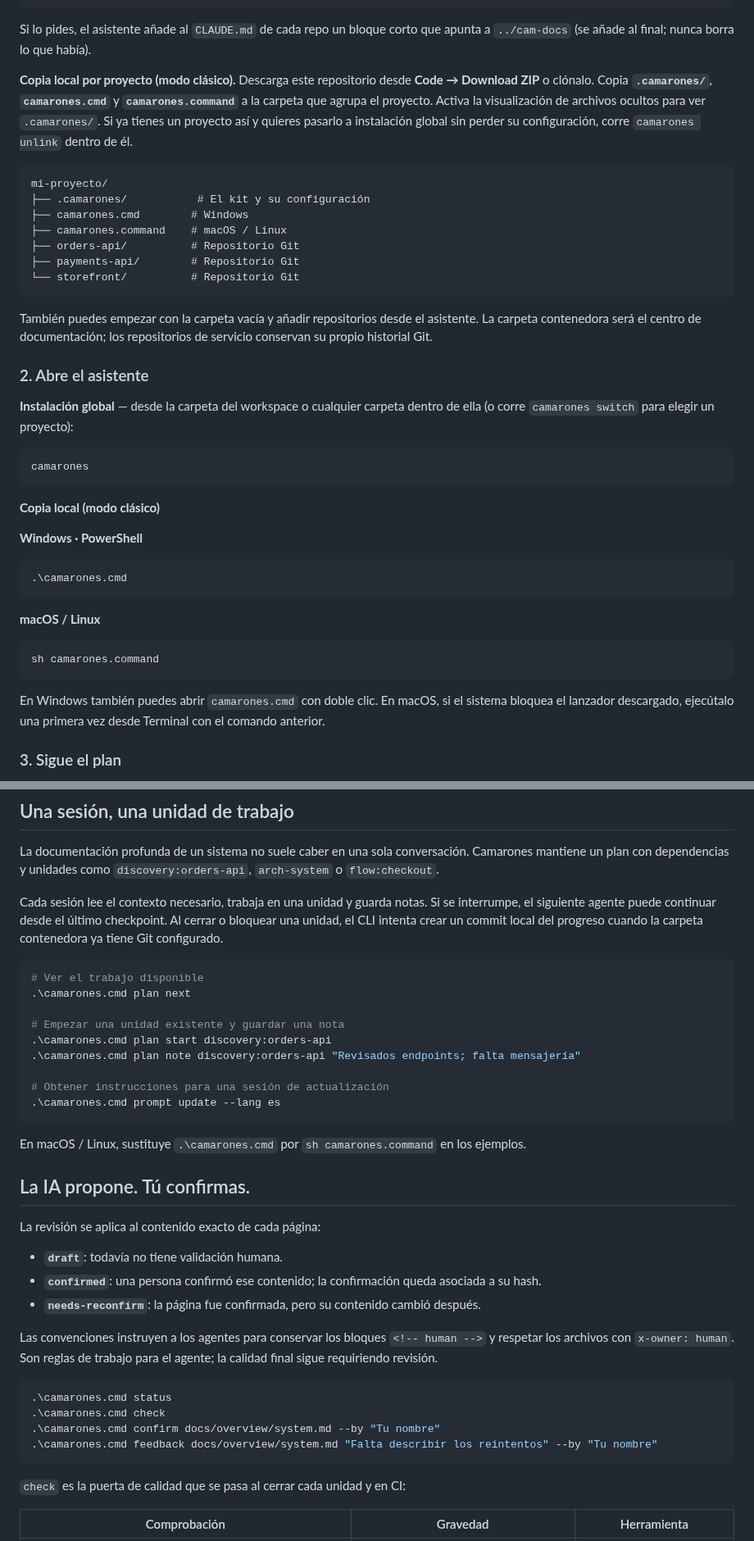
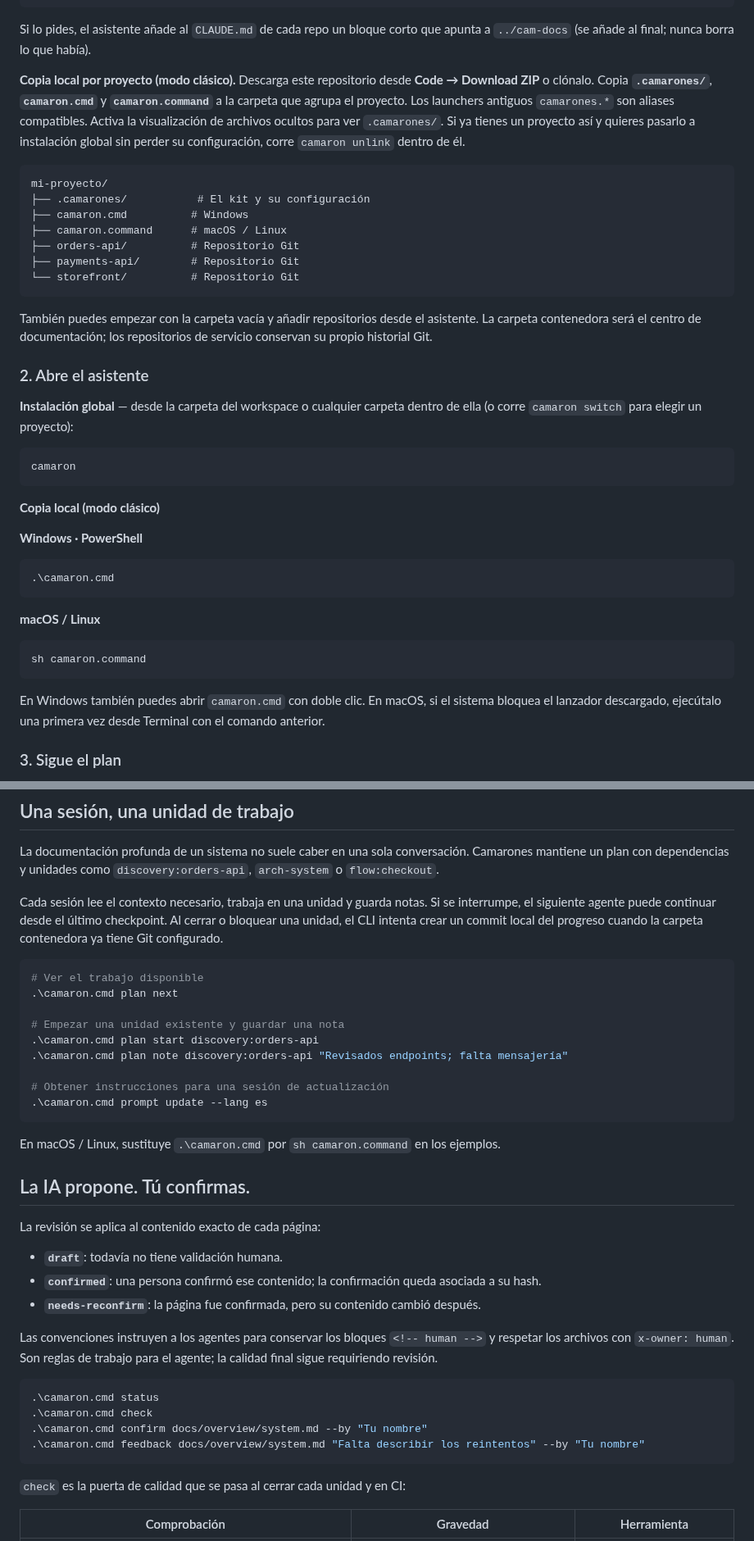
Before and after one commit to iandelu/camarones-documenter, a Markdown page: README.md, 2 parts joined by grey strips. Shown at 82% size. Rendered like a GitHub page.

````diff
--- a/README.md
+++ b/README.md
@@ -134,13 +151,13 @@ mi-proyecto/
 
 Si lo pides, el asistente añade al `CLAUDE.md` de cada repo un bloque corto que apunta a `../cam-docs` (se añade al final; nunca borra lo que había).
 
-**Copia local por proyecto (modo clásico).** Descarga este repositorio desde **Code → Download ZIP** o clónalo. Copia **`.camarones/`**, **`camarones.cmd`** y **`camarones.command`** a la carpeta que agrupa el proyecto. Activa la visualización de archivos ocultos para ver `.camarones/`. Si ya tienes un proyecto así y quieres pasarlo a instalación global sin perder su configuración, corre `camarones unlink` dentro de él.
+**Copia local por proyecto (modo clásico).** Descarga este repositorio desde **Code → Download ZIP** o clónalo. Copia **`.camarones/`**, **`camaron.cmd`** y **`camaron.command`** a la carpeta que agrupa el proyecto. Los launchers antiguos `camarones.*` son aliases compatibles. Activa la visualización de archivos ocultos para ver `.camarones/`. Si ya tienes un proyecto así y quieres pasarlo a instalación global sin perder su configuración, corre `camaron unlink` dentro de él.
 
 ```text
 mi-proyecto/
 ├── .camarones/           # El kit y su configuración
-├── camarones.cmd        # Windows
-├── camarones.command    # macOS / Linux
+├── camaron.cmd          # Windows
+├── camaron.command      # macOS / Linux
 ├── orders-api/          # Repositorio Git
 ├── payments-api/        # Repositorio Git
 └── storefront/          # Repositorio Git
@@ -150,10 +167,10 @@ También puedes empezar con la carpeta vacía y añadir repositorios desde el as
 
 ### 2. Abre el asistente
 
-**Instalación global** — desde la carpeta del workspace o cualquier carpeta dentro de ella (o corre `camarones switch` para elegir un proyecto):
+**Instalación global** — desde la carpeta del workspace o cualquier carpeta dentro de ella (o corre `camaron switch` para elegir un proyecto):
 
 ```sh
-camarones
+camaron
 ```
 
 **Copia local (modo clásico)**
@@ -161,16 +178,16 @@ camarones
 **Windows · PowerShell**
 
 ```powershell
-.\camarones.cmd
+.\camaron.cmd
 ```
 
 **macOS / Linux**
 
 ```sh
-sh camarones.command
+sh camaron.command
 ```
 
-En Windows también puedes abrir `camarones.cmd` con doble clic. En macOS, si el sistema bloquea el lanzador descargado, ejecútalo una primera vez desde Terminal con el comando anterior.
+En Windows también puedes abrir `camaron.cmd` con doble clic. En macOS, si el sistema bloquea el lanzador descargado, ejecútalo una primera vez desde Terminal con el comando anterior.
 
 ### 3. Sigue el plan
 
@@ -186,17 +203,17 @@ Cada sesión lee el contexto necesario, trabaja en una unidad y guarda notas. Si
 
 ```powershell
 # Ver el trabajo disponible
-.\camarones.cmd plan next
+.\camaron.cmd plan next
 
 # Empezar una unidad existente y guardar una nota
-.\camarones.cmd plan start discovery:orders-api
-.\camarones.cmd plan note discovery:orders-api "Revisados endpoints; falta mensajería"
+.\camaron.cmd plan start discovery:orders-api
+.\camaron.cmd plan note discovery:orders-api "Revisados endpoints; falta mensajería"
 
 # Obtener instrucciones para una sesión de actualización
-.\camarones.cmd prompt update --lang es
+.\camaron.cmd prompt update --lang es
 ```
 
-En macOS / Linux, sustituye `.\camarones.cmd` por `sh camarones.command` en los ejemplos.
+En macOS / Linux, sustituye `.\camaron.cmd` por `sh camaron.command` en los ejemplos.
 
 ## La IA propone. Tú confirmas.
 
@@ -209,10 +226,10 @@ La revisión se aplica al contenido exacto de cada página:
 Las convenciones instruyen a los agentes para conservar los bloques `<!-- human -->` y respetar los archivos con `x-owner: human`. Son reglas de trabajo para el agente; la calidad final sigue requiriendo revisión.
 
 ```powershell
-.\camarones.cmd status
-.\camarones.cmd check
-.\camarones.cmd confirm docs/overview/system.md --by "Tu nombre"
-.\camarones.cmd feedback docs/overview/system.md "Falta describir los reintentos" --by "Tu nombre"
+.\camaron.cmd status
+.\camaron.cmd check
+.\camaron.cmd confirm docs/overview/system.md --by "Tu nombre"
+.\camaron.cmd feedback docs/overview/system.md "Falta describir los reintentos" --by "Tu nombre"
 ```
 
 `check` es la puerta de calidad que se pasa al cerrar cada unidad y en CI:
````
Also changed, not shown: other parts of README.md (+45 -24 lines), AGENTS.md (+6 -0 lines), docs/research/ai-first-docs.md (added, +119 -0 lines), .github/media/portal-c4.png (added), .github/media/portal-docs.gif (added), .github/media/portal-docs.png (added), .github/media/portal-review.gif (added), .github/media/portal-review.png (added), 2 other files.
